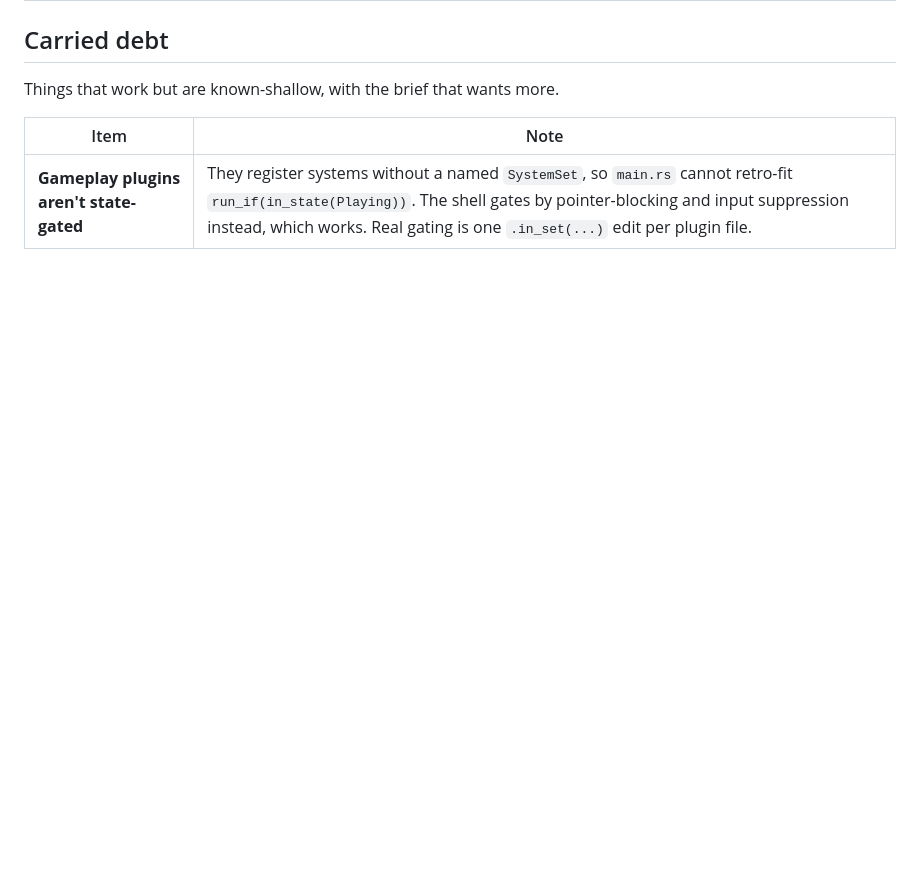
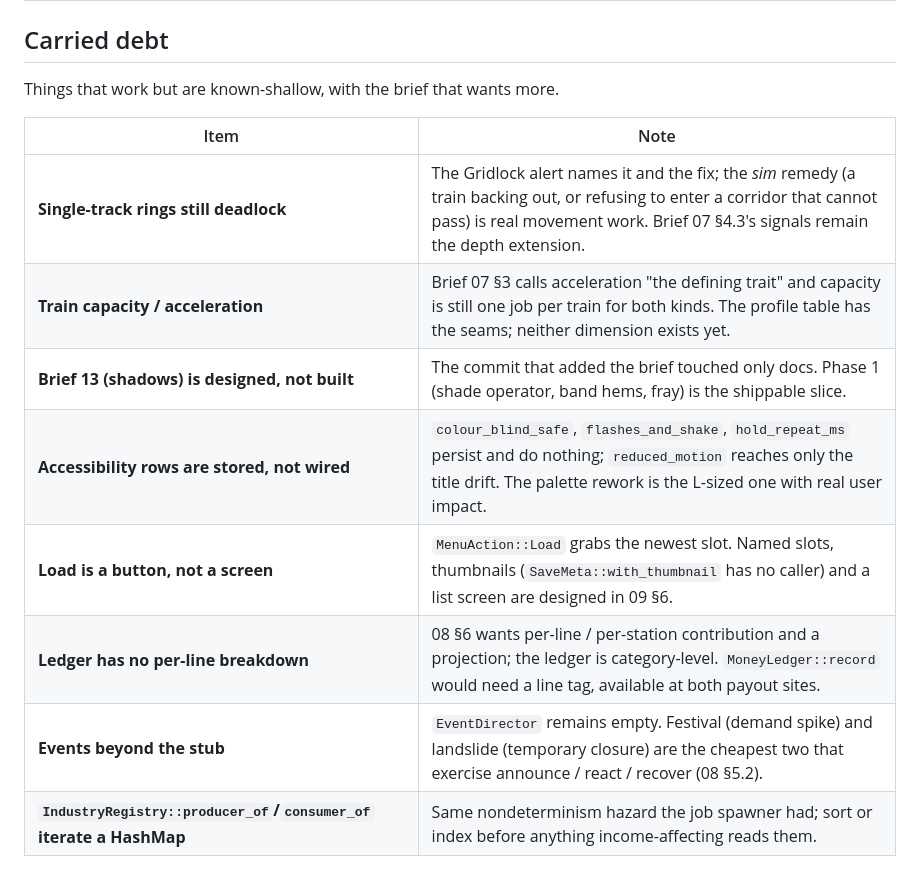
Before and after one commit to jhead/trains, a Markdown page: docs/BURNDOWN.md, the part around one of its changes. Rendered like a GitHub page; blank space fills up the shorter version.

```diff
--- a/docs/BURNDOWN.md
+++ b/docs/BURNDOWN.md
@@ -104,4 +127,11 @@ Things that work but are known-shallow, with the brief that wants more.
 
 | Item | Note |
 | --- | --- |
-| **Gameplay plugins aren't state-gated** | They register systems without a named `SystemSet`, so `main.rs` cannot retro-fit `run_if(in_state(Playing))`. The shell gates by pointer-blocking and input suppression instead, which works. Real gating is one `.in_set(...)` edit per plugin file. |
+| **Single-track rings still deadlock** | The Gridlock alert names it and the fix; the *sim* remedy (a train backing out, or refusing to enter a corridor that cannot pass) is real movement work. Brief 07 §4.3's signals remain the depth extension. |
+| **Train capacity / acceleration** | Brief 07 §3 calls acceleration "the defining trait" and capacity is still one job per train for both kinds. The profile table has the seams; neither dimension exists yet. |
+| **Brief 13 (shadows) is designed, not built** | The commit that added the brief touched only docs. Phase 1 (shade operator, band hems, fray) is the shippable slice. |
+| **Accessibility rows are stored, not wired** | `colour_blind_safe`, `flashes_and_shake`, `hold_repeat_ms` persist and do nothing; `reduced_motion` reaches only the title drift. The palette rework is the L-sized one with real user impact. |
+| **Load is a button, not a screen** | `MenuAction::Load` grabs the newest slot. Named slots, thumbnails (`SaveMeta::with_thumbnail` has no caller) and a list screen are designed in 09 §6. |
+| **Ledger has no per-line breakdown** | 08 §6 wants per-line / per-station contribution and a projection; the ledger is category-level. `MoneyLedger::record` would need a line tag, available at both payout sites. |
+| **Events beyond the stub** | `EventDirector` remains empty. Festival (demand spike) and landslide (temporary closure) are the cheapest two that exercise announce / react / recover (08 §5.2). |
+| **`IndustryRegistry::producer_of`/`consumer_of` iterate a HashMap** | Same nondeterminism hazard the job spawner had; sort or index before anything income-affecting reads them. |
```
Also changed, not shown: other parts of docs/BURNDOWN.md (+23 -0 lines).
